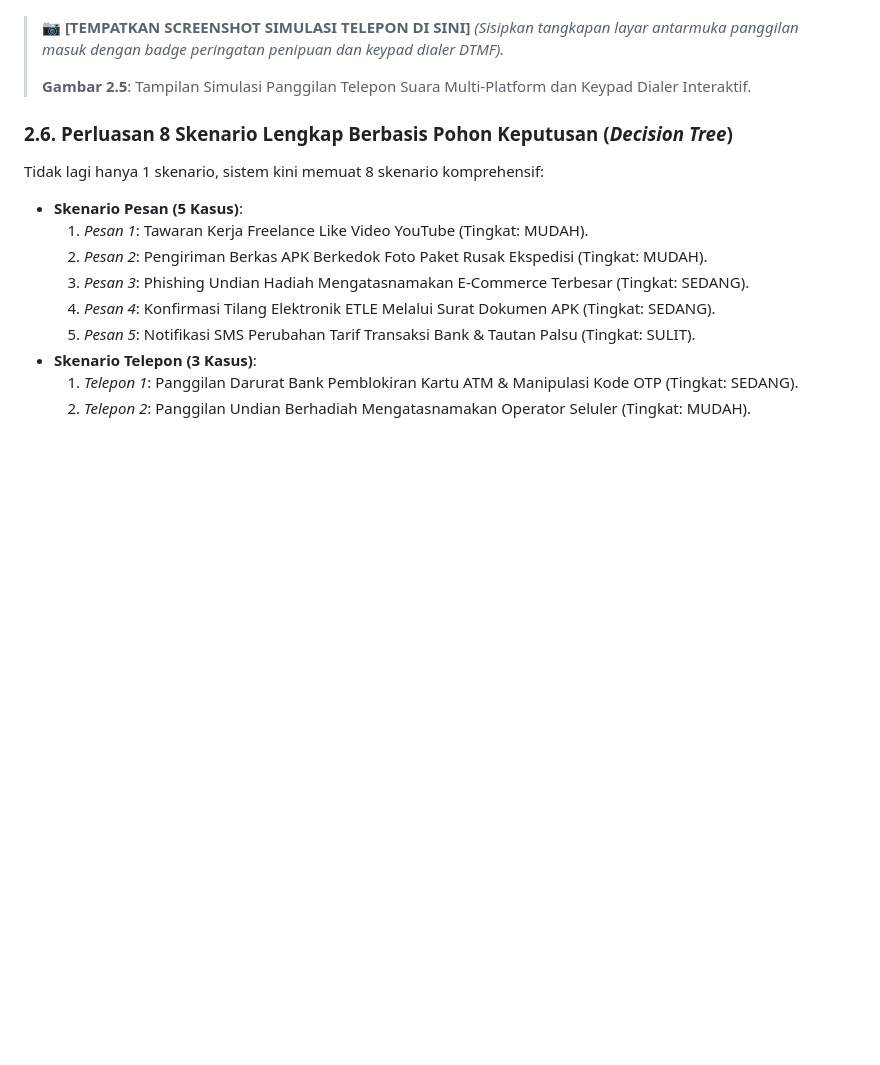
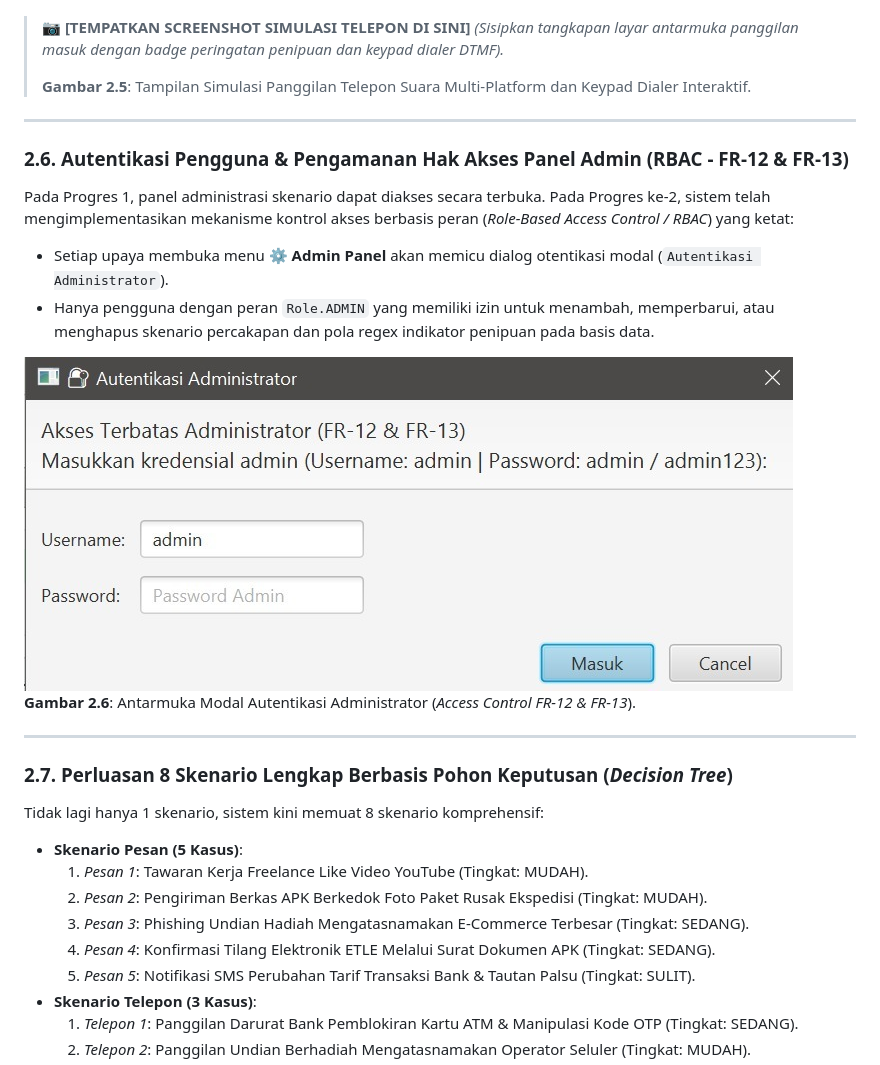
Before and after one commit to tsaqibfs/TipuSkip, a Markdown page: LAPORAN_PROGRES_2_TIPUSKIP.md, the part around one of its changes. GitHub-like rendering; pictures changed too: docs/screenshots/autentikasi-admin-dialog.jpg (added); blank space fills up the shorter version.

```diff
--- a/LAPORAN_PROGRES_2_TIPUSKIP.md
+++ b/LAPORAN_PROGRES_2_TIPUSKIP.md
@@ -130,7 +135,19 @@ Simulasi panggilan telepon suara kini juga dilengkapi pemilih tema platform pang
 >
 > **Gambar 2.5**: Tampilan Simulasi Panggilan Telepon Suara Multi-Platform dan Keypad Dialer Interaktif.
 
-### 2.6. Perluasan 8 Skenario Lengkap Berbasis Pohon Keputusan (*Decision Tree*)
+---
+
+### 2.6. Autentikasi Pengguna & Pengamanan Hak Akses Panel Admin (RBAC - FR-12 & FR-13)
+Pada Progres 1, panel administrasi skenario dapat diakses secara terbuka. Pada Progres ke-2, sistem telah mengimplementasikan mekanisme kontrol akses berbasis peran (*Role-Based Access Control / RBAC*) yang ketat:
+* Setiap upaya membuka menu **⚙️ Admin Panel** akan memicu dialog otentikasi modal (`Autentikasi Administrator`).
+* Hanya pengguna dengan peran `Role.ADMIN` yang memiliki izin untuk menambah, memperbarui, atau menghapus skenario percakapan dan pola regex indikator penipuan pada basis data.
+
+![Autentikasi Administrator](docs/screenshots/autentikasi-admin-dialog.jpg)
+**Gambar 2.6**: Antarmuka Modal Autentikasi Administrator (*Access Control FR-12 & FR-13*).
+
+---
+
+### 2.7. Perluasan 8 Skenario Lengkap Berbasis Pohon Keputusan (*Decision Tree*)
 Tidak lagi hanya 1 skenario, sistem kini memuat 8 skenario komprehensif:
 * **Skenario Pesan (5 Kasus)**:
   1. *Pesan 1*: Tawaran Kerja Freelance Like Video YouTube (Tingkat: MUDAH).
```
Also changed, not shown: other parts of LAPORAN_PROGRES_2_TIPUSKIP.md (+10 -5 lines), docs/screenshots/docker-desktop-services.jpg (added), docs/screenshots/phpmyadmin-database-schema.jpg (added).
